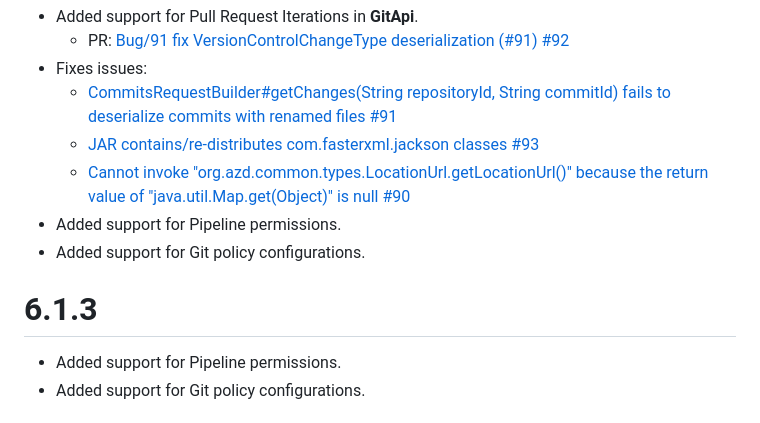
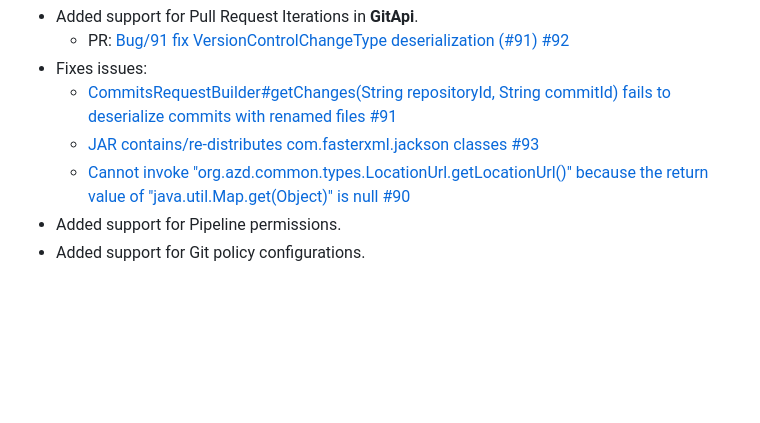
Before and after one commit to hkarthik7/azure-devops-java-sdk, a Markdown page: CHANGELOG.md, the part around the change. Drawn GitHub-style; blank space fills up the shorter version.

```diff
--- a/CHANGELOG.md
+++ b/CHANGELOG.md
@@ -8,11 +8,6 @@
   - [CommitsRequestBuilder#getChanges(String repositoryId, String commitId) fails to deserialize commits with renamed files #91](https://github.com/hkarthik7/azure-devops-java-sdk/issues/91)
   - [JAR contains/re-distributes com.fasterxml.jackson classes #93](https://github.com/hkarthik7/azure-devops-java-sdk/issues/93)
   - [Cannot invoke "org.azd.common.types.LocationUrl.getLocationUrl()" because the return value of "java.util.Map.get(Object)" is null #90](https://github.com/hkarthik7/azure-devops-java-sdk/issues/90)
-- Added support for Pipeline permissions.
-- Added support for Git policy configurations.
-
-# 6.1.3
-
 - Added support for Pipeline permissions.
 - Added support for Git policy configurations.
 
```
